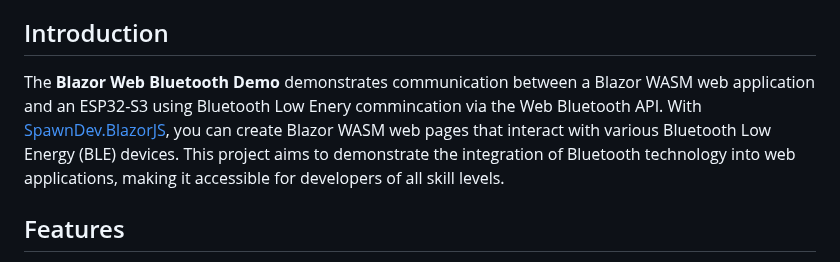
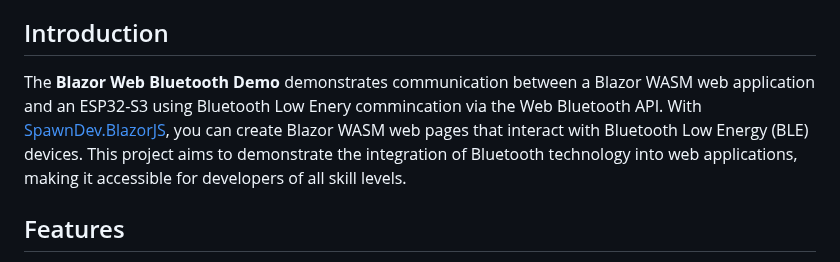
Before and after one commit to LostBeard/BlazorWebBluetoothDemo, a Markdown page: README.md, the part around the change. GitHub-like rendering.

Commit message:
README.md udpate

```diff
--- a/README.md
+++ b/README.md
@@ -16,7 +16,7 @@ Welcome to the **Blazor Web Bluetooth Demo**! This project showcases how to use
 
 ## Introduction
 
-The **Blazor Web Bluetooth Demo** demonstrates communication between a Blazor WASM web application and an ESP32-S3 using Bluetooth Low Enery commincation via the Web Bluetooth API. With [SpawnDev.BlazorJS](https://github.com/LostBeard/SpawnDev.BlazorJS), you can create Blazor WASM web pages that interact with various Bluetooth Low Energy (BLE) devices. This project aims to demonstrate the integration of Bluetooth technology into web applications, making it accessible for developers of all skill levels.
+The **Blazor Web Bluetooth Demo** demonstrates communication between a Blazor WASM web application and an ESP32-S3 using Bluetooth Low Enery commincation via the Web Bluetooth API. With [SpawnDev.BlazorJS](https://github.com/LostBeard/SpawnDev.BlazorJS), you can create Blazor WASM web pages that interact with Bluetooth Low Energy (BLE) devices. This project aims to demonstrate the integration of Bluetooth technology into web applications, making it accessible for developers of all skill levels.
 
 ## Features
 
```
